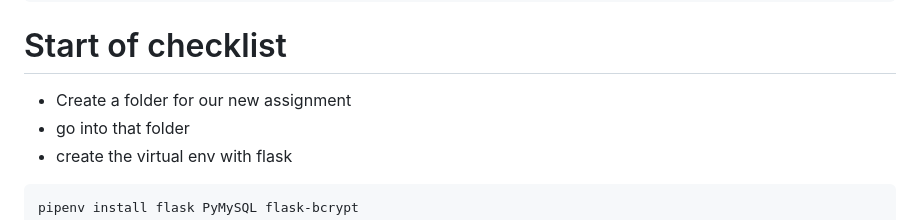
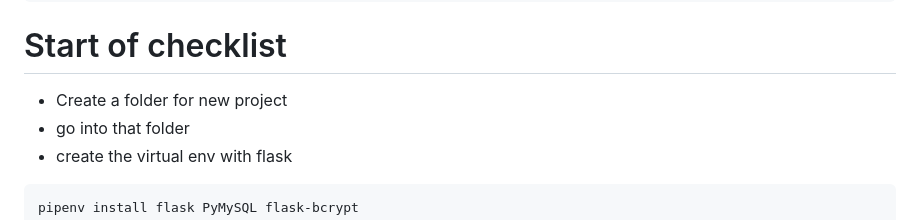
Before and after one commit to immanuelvatta/Python, a Markdown page: checklist.md, the part around the change. Drawn GitHub-style.

Commit message:
updated checklist

````diff
--- a/checklist.md
+++ b/checklist.md
@@ -9,7 +9,7 @@ pip install pipenv
 ```
 
 # Start of checklist
-- Create a folder for our new assignment
+- Create a folder for new project
 - go into that folder
 - create the virtual env with flask
 
````
